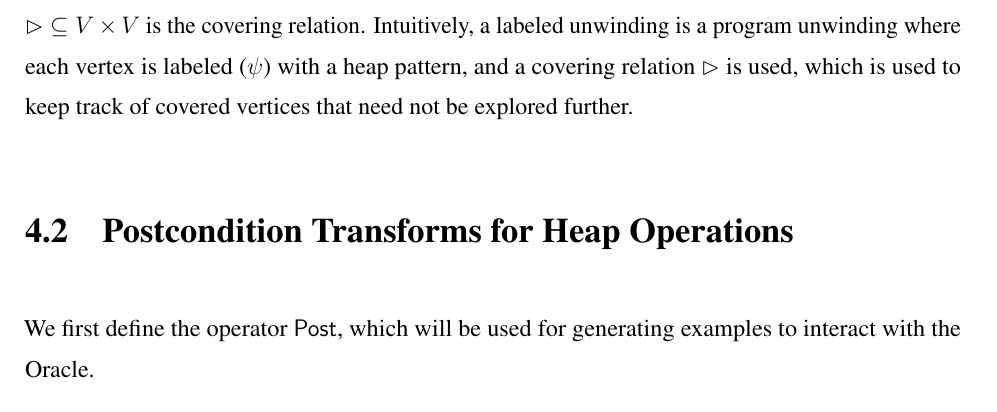
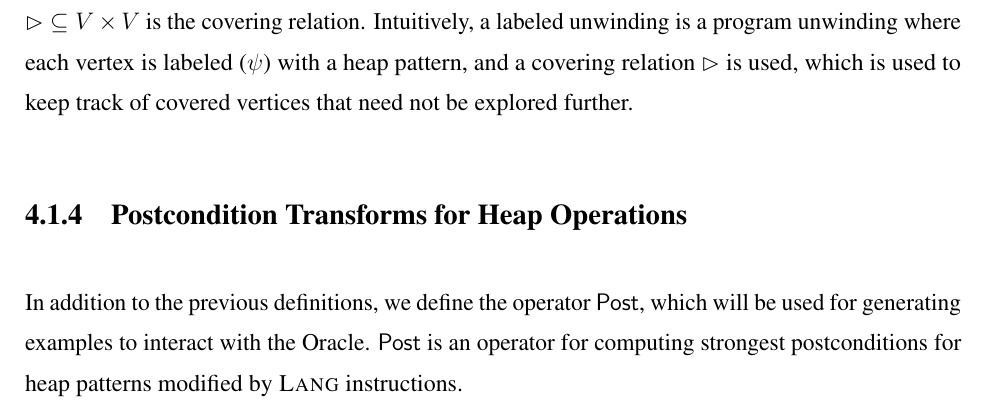
Before and after one commit to nishanttotla/masters-thesis, a LaTeX thesis (p.tex, which reads heap-impact-algorithm.tex): part of page 35 of 62, cut so that both start at the same text. Compiled offline with pdfLaTeX.

Commit message:
Making post operator transform a subsection
Signed-off-by: Nishant Totla <nishanttotla@gmail.com>

```diff
--- a/heap-impact-algorithm.tex
+++ b/heap-impact-algorithm.tex
@@ -23,8 +23,8 @@ As defined in \autoref{defn:prog-unwinding}, an unwinding of a program $\mathcal
 
 As defined in \autoref{defn:labeled-heap-prog-unwinding}, a labeled unwinding of a program $\mathcal{A} = (\Lambda, \Delta, l_i, l_f)$ is a triple $(U, \psi, \rhd)$, where $U = (V, E, M_v, M_e)$ is an unwinding of $\mathcal{A}$, $\psi : V \to \heappats$ is called the vertex labeling, and $\rhd \subseteq V \times V$ is the covering relation. Intuitively, a labeled unwinding is a program unwinding where each vertex is labeled ($\psi$) with a heap pattern, and a covering relation $\rhd$ is used, which is used to keep track of covered vertices that need not be explored further.
 
-\section{Postcondition Transforms for Heap Operations}
-We first define the operator $\post$, which will be used for generating examples to interact with the Oracle.
+\subsection{Postcondition Transforms for Heap Operations}
+In addition to the previous definitions, we define the operator $\post$, which will be used for generating examples to interact with the Oracle. $\post$ is an operator for computing strongest postconditions for heap patterns modified by \lang instructions.
 
 % define labeled program unwinding
 \begin{defn}
```
